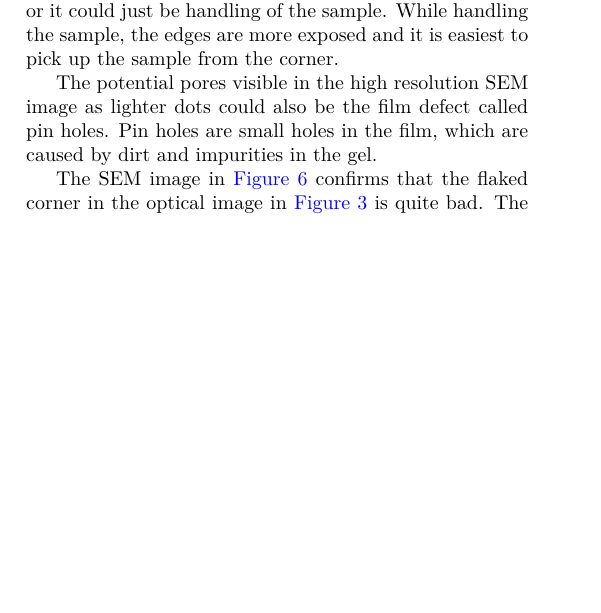
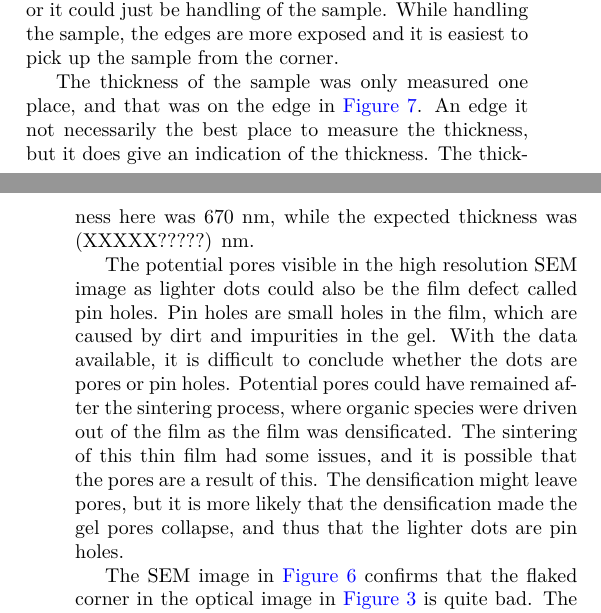
Before and after one commit to brynjarmorka/TFE4575_ThinFilm, a LaTeX paper (main.tex, which reads chapters/discussion.tex): part of one column of page 5 of 6 before the commit and two parts of the columns of pages 5 and 6 of 6 after it, the two joined at a grey line, cut so that both start at the same text, the shorter picture padded with empty space. Compiled offline with pdfLaTeX.

Commit message:
diskusjon, mer på porer og noe mer

```diff
--- a/chapters/discussion.tex
+++ b/chapters/discussion.tex
@@ -72,10 +72,19 @@ The high resolution image show that the edge effects are not as severe on the wh
 The reason for a worse edge effect at the corner could be that the spin coating is harder to get right at the corner, or it could just be handling of the sample.
 While handling the sample, the edges are more exposed and it is easiest to pick up the sample from the corner.
 
+% thickness
+The thickness of the sample was only measured one place, and that was on the edge in \autoref{fig:sem_high_res}.
+An edge it not necessarily the best place to measure the thickness, but it does give an indication of the thickness.
+The thickness here was 670 nm, while the expected thickness was (XXXXX?????) nm.
+
 
 % pores we might see
 The potential pores visible in the high resolution SEM image as lighter dots could also be the film defect called pin holes.
 Pin holes are small holes in the film, which are caused by dirt and impurities in the gel.
+With the data available, it is difficult to conclude whether the dots are pores or pin holes.
+Potential pores could have remained after the sintering process, where organic species were driven out of the film as the film was densificated.
+The sintering of this thin film had some issues, and it is possible that the pores are a result of this.
+The densification might leave pores, but it is more likely that the densification made the gel pores collapse, and thus that the lighter dots are pin holes.
 
 % compare flaked corner with optical image. What we see in SEM and not in optical
 The SEM image in \autoref{fig:sem_overview} confirms that the flaked corner in the optical image in \autoref{fig:optical_overview} is quite bad.
```
Also changed, not shown: chapters/results.tex (+4 -0 lines), main.tex (+7 -5 lines).
